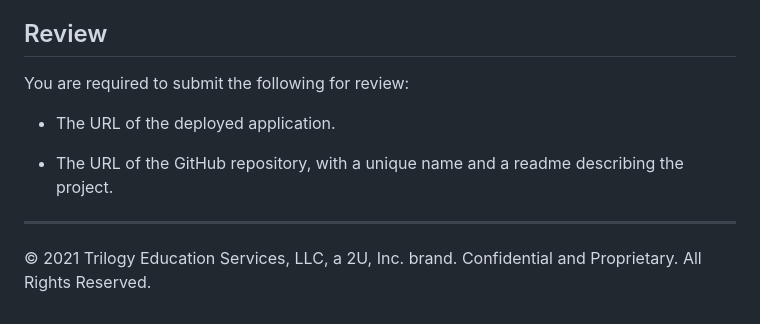
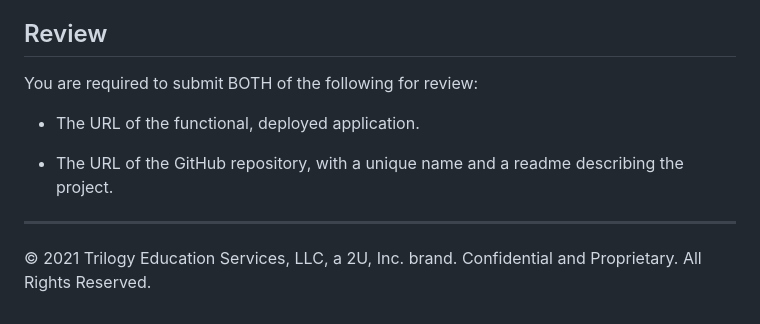
Before and after one commit to Chabivz/004-CodeQuiz, a Markdown page: README.md, the part around one of its changes. Drawn GitHub-style.

```diff
--- a/README.md
+++ b/README.md
@@ -82,11 +81,12 @@ This homework is graded based on the following criteria:
 
 ## Review
 
-You are required to submit the following for review:
+You are required to submit BOTH of the following for review:
 
-* The URL of the deployed application.
+* The URL of the functional, deployed application.
 
 * The URL of the GitHub repository, with a unique name and a readme describing the project.
 
-- - -
+---
+
 © 2021 Trilogy Education Services, LLC, a 2U, Inc. brand. Confidential and Proprietary. All Rights Reserved.
```
Also changed, not shown: other parts of README.md (+26 -27 lines), assets/Images/04-web-apis-homework-demo.gif (added), 3 other files.
